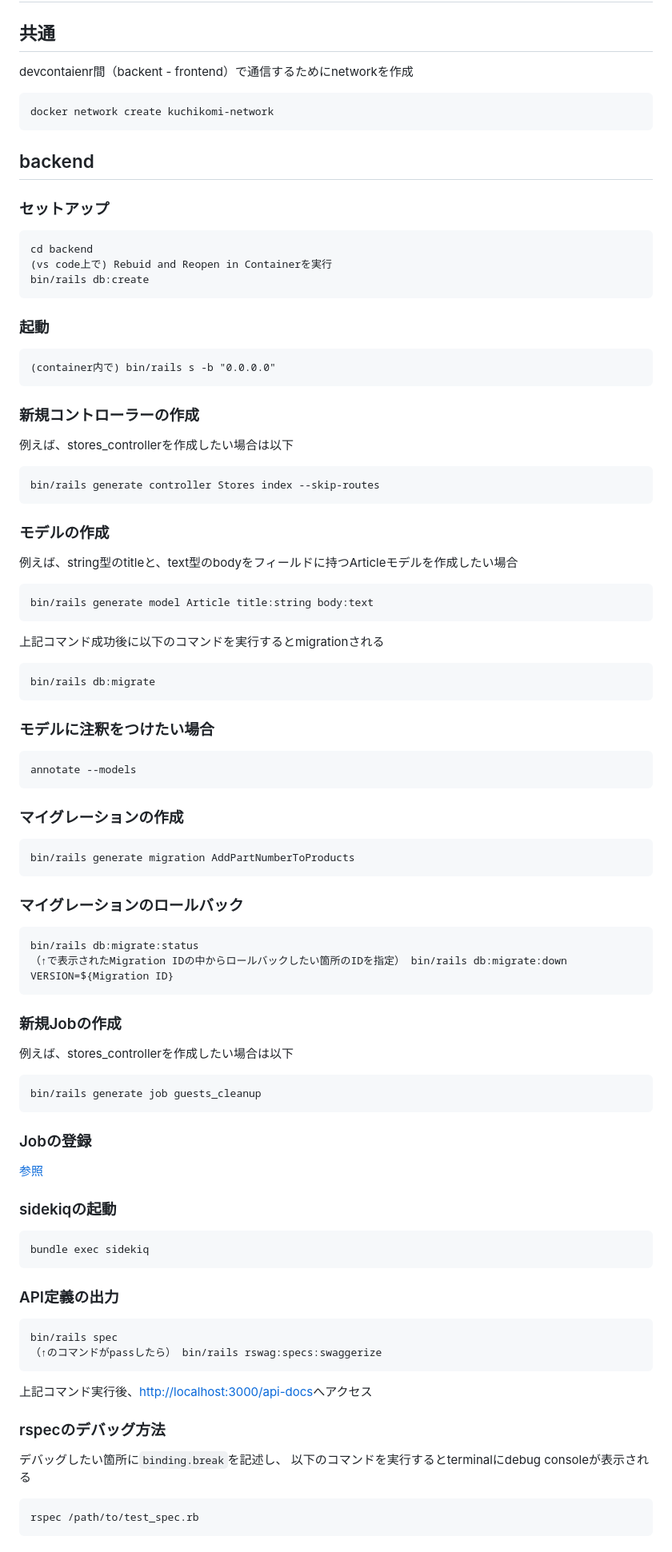
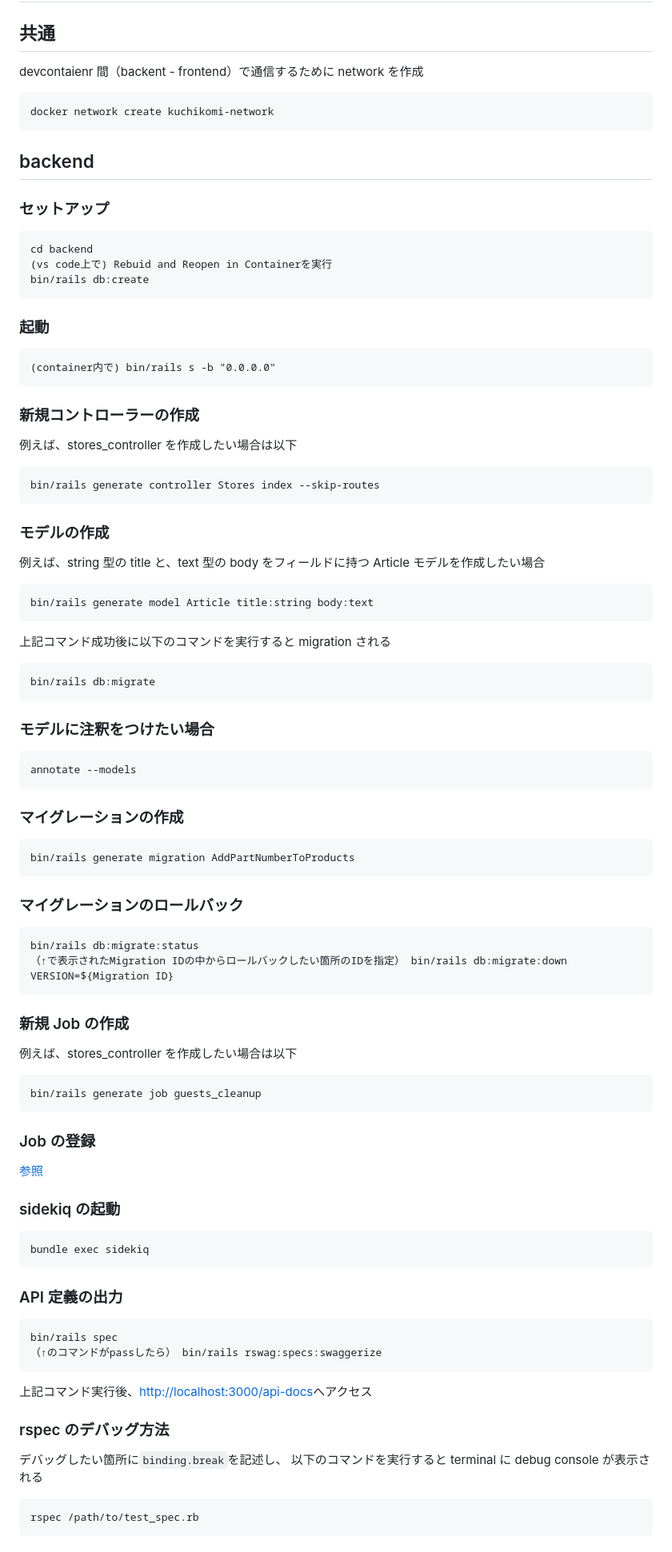
Before and after one commit to rei1011/Kuchikomi-Navi, a Markdown page: README.md, the part around the change printed below. Shown: that part at 80% size. GitHub-like rendering.

````diff
--- a/README.md
+++ b/README.md
@@ -1,13 +1,17 @@
 # Kuchikomi-Navi
 
 ## 共通
-devcontaienr間（backent - frontend）で通信するためにnetworkを作成
+
+devcontaienr 間（backent - frontend）で通信するために network を作成
+
 ```
 docker network create kuchikomi-network
 ```
 
 ## backend
+
 ### セットアップ
+
 ```
 cd backend
 (vs code上で) Rebuid and Reopen in Containerを実行
@@ -15,67 +19,84 @@ bin/rails db:create
 ```
 
 ### 起動
+
 ```
 (container内で) bin/rails s -b "0.0.0.0"
 ```
 
 ### 新規コントローラーの作成
-例えば、stores_controllerを作成したい場合は以下
+
+例えば、stores_controller を作成したい場合は以下
+
 ```
 bin/rails generate controller Stores index --skip-routes
 ```
 
 ### モデルの作成
-例えば、string型のtitleと、text型のbodyをフィールドに持つArticleモデルを作成したい場合
+
+例えば、string 型の title と、text 型の body をフィールドに持つ Article モデルを作成したい場合
+
 ```
 bin/rails generate model Article title:string body:text
 ```
-上記コマンド成功後に以下のコマンドを実行するとmigrationされる
+
+上記コマンド成功後に以下のコマンドを実行すると migration される
+
 ```
 bin/rails db:migrate
 ```
 
 ### モデルに注釈をつけたい場合
+
 ```
 annotate --models
 ```
 
 ### マイグレーションの作成
+
 ```
 bin/rails generate migration AddPartNumberToProducts
 ```
 
 ### マイグレーションのロールバック
+
 ```
 bin/rails db:migrate:status
 （↑で表示されたMigration IDの中からロールバックしたい箇所のIDを指定） bin/rails db:migrate:down VERSION=${Migration ID}
 ```
 
+### 新規 Job の作成
 
-### 新規Jobの作成
-例えば、stores_controllerを作成したい場合は以下
+例えば、stores_controller を作成したい場合は以下
+
 ```
 bin/rails generate job guests_cleanup
 ```
 
-### Jobの登録
+### Job の登録
+
 [参照](https://github.com/sidekiq/sidekiq/wiki/Getting-Started)
 
-### sidekiqの起動
+### sidekiq の起動
+
 ```
 bundle exec sidekiq
 ```
 
-### API定義の出力
+### API 定義の出力
+
 ```
 bin/rails spec
 （↑のコマンドがpassしたら） bin/rails rswag:specs:swaggerize
 ```
+
 上記コマンド実行後、[http://localhost:3000/api-docs](http://localhost:3000/api-docs)へアクセス
 
-### rspecのデバッグ方法
+### rspec のデバッグ方法
+
 デバッグしたい箇所に`binding.break`を記述し、
-以下のコマンドを実行するとterminalにdebug consoleが表示される
+以下のコマンドを実行すると terminal に debug console が表示される
+
 ```
 rspec /path/to/test_spec.rb
 ```
````
Also changed, not shown: other parts of README.md (+55 -21 lines), docs_image/lhci_server_before_setup.png (added).
